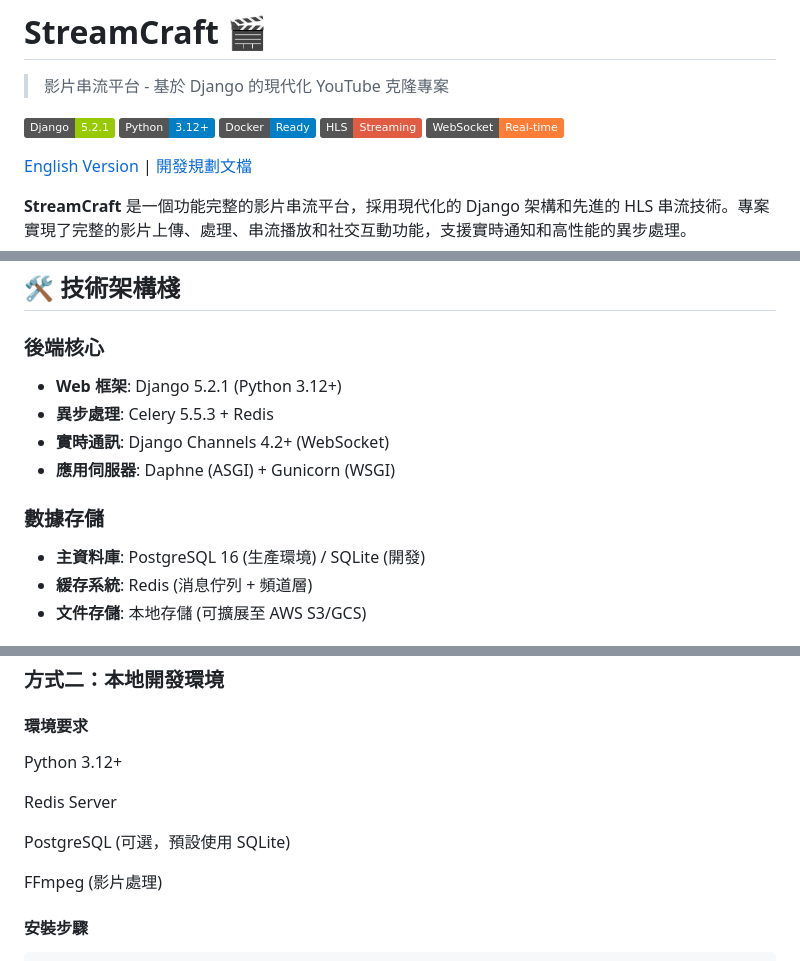
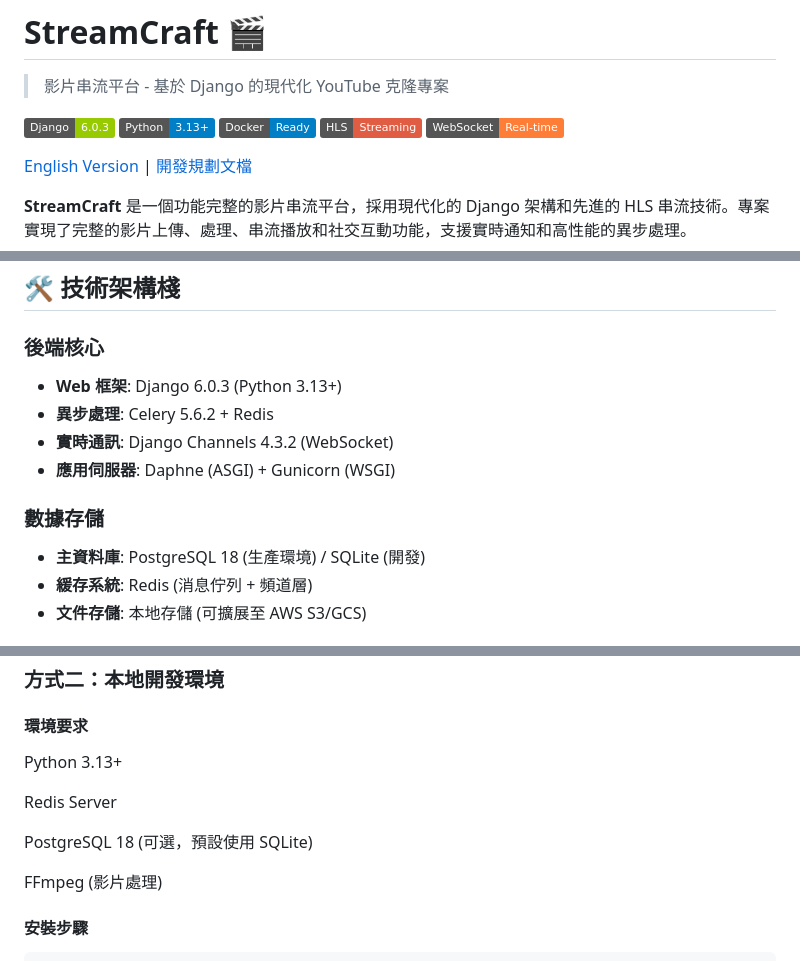
Before and after one commit to twtrubiks/django-youtube-service, a Markdown page: README.md, 3 parts joined by grey strips. Rendered like a GitHub page; badges without logos.

Commit message:
更新 README 版本引用（Django 6.0.3, Python 3.13+, PG 18 等）

```diff
--- a/README.md
+++ b/README.md
@@ -2,8 +2,8 @@
 
 > 影片串流平台 - 基於 Django 的現代化 YouTube 克隆專案
 
-[![Django](https://img.shields.io/badge/Django-5.2.1-green.svg)](https://www.djangoproject.com/)
-[![Python](https://img.shields.io/badge/Python-3.12+-blue.svg)](https://www.python.org/)
+[![Django](https://img.shields.io/badge/Django-6.0.3-green.svg)](https://www.djangoproject.com/)
+[![Python](https://img.shields.io/badge/Python-3.13+-blue.svg)](https://www.python.org/)
 [![Docker](https://img.shields.io/badge/Docker-Ready-blue.svg)](https://www.docker.com/)
 [![HLS](https://img.shields.io/badge/HLS-Streaming-red.svg)](https://developer.apple.com/streaming/)
 [![WebSocket](https://img.shields.io/badge/WebSocket-Real--time-orange.svg)](https://channels.readthedocs.io/)
@@ -120,14 +120,14 @@ graph TB
 
 ### 後端核心
 
-* **Web 框架**: Django 5.2.1 (Python 3.12+)
-* **異步處理**: Celery 5.5.3 + Redis
-* **實時通訊**: Django Channels 4.2+ (WebSocket)
+* **Web 框架**: Django 6.0.3 (Python 3.13+)
+* **異步處理**: Celery 5.6.2 + Redis
+* **實時通訊**: Django Channels 4.3.2 (WebSocket)
 * **應用伺服器**: Daphne (ASGI) + Gunicorn (WSGI)
 
 ### 數據存儲
 
-* **主資料庫**: PostgreSQL 16 (生產環境) / SQLite (開發)
+* **主資料庫**: PostgreSQL 18 (生產環境) / SQLite (開發)
 * **緩存系統**: Redis (消息佇列 + 頻道層)
 * **文件存儲**: 本地存儲 (可擴展至 AWS S3/GCS)
 
@@ -180,11 +180,11 @@ docker-compose up --build
 
 #### 環境要求
 
-Python 3.12+
+Python 3.13+
 
 Redis Server
 
-PostgreSQL (可選，預設使用 SQLite)
+PostgreSQL 18 (可選，預設使用 SQLite)
 
 FFmpeg (影片處理)
 
```
Also changed, not shown: other parts of README.md (+1 -1 lines), README_en.md (+8 -8 lines).
